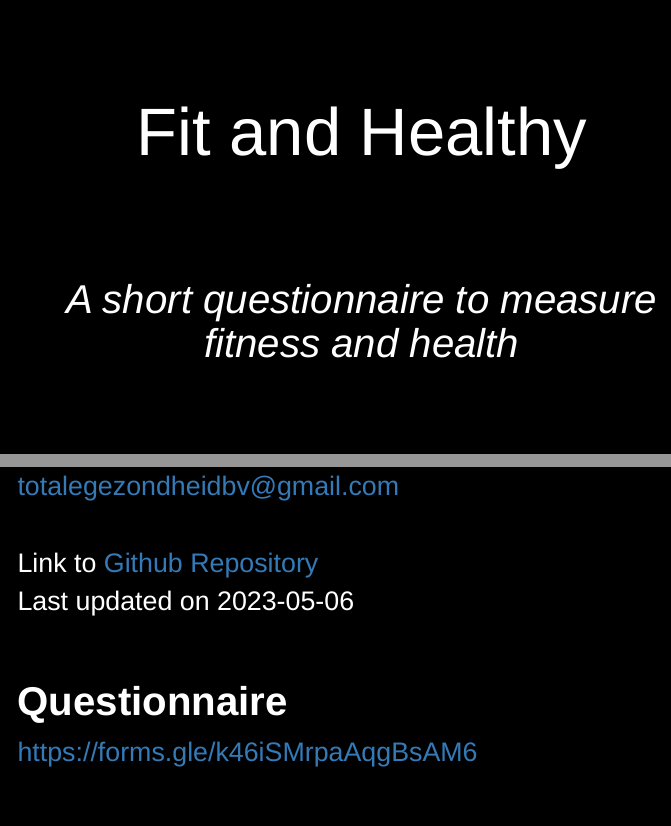
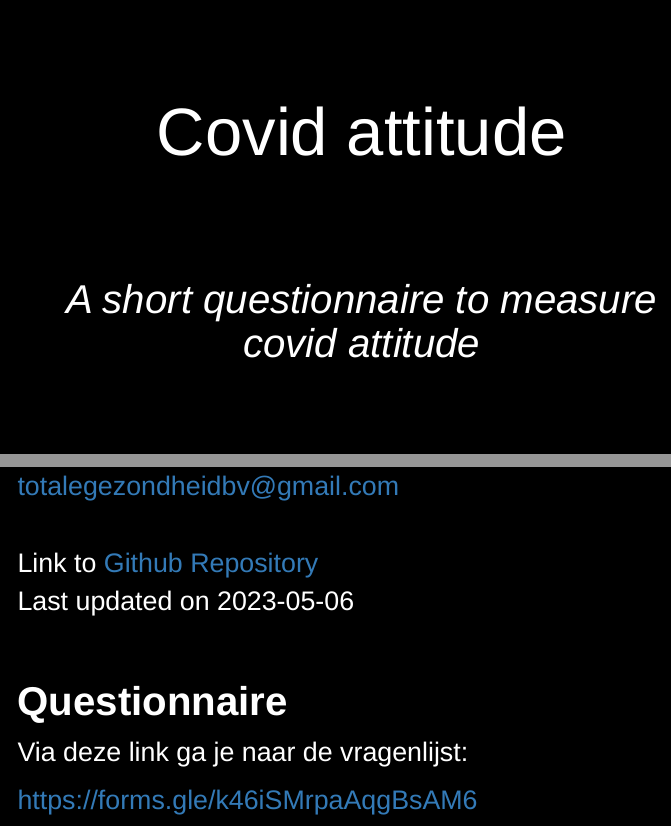
Before and after one commit to EdwardHill15/Rmarkdown_website, an R Markdown document (content/covid.Rmd): the page in a window 1100 px wide, from its top, and a second part further down, joined at a grey line. Rendered offline with R 4.5, knitr and Pandoc, with nearby package versions.

Commit message:
commit changes

```diff
--- a/content/covid.Rmd
+++ b/content/covid.Rmd
@@ -51,10 +51,10 @@ h2{
 <br>
 <br>
 <center>
-<h1>Fit and Healthy</h1>
+<h1>Covid attitude</h1>
 <br>
 <br>
-<h2>_A short questionnaire to measure fitness and health_</h2>
+<h2>_A short questionnaire to measure covid attitude_</h2>
 <br>
 <br>
 by
@@ -75,4 +75,8 @@ Last updated on `r Sys.Date()`
 
 ## **Questionnaire**
 
+Via deze link ga je naar de vragenlijst:
+
 https://forms.gle/k46iSMrpaAqgBsAM6
+
+<iframe src="https://docs.google.com/forms/d/e/1FAIpQLSdDTYaaI5jXeB82EtdTnM2873BEuF98-FRKTIo5SvtsDS0GDw/viewform?embedded=true" width="640" height="1916" frameborder="0" marginheight="0" marginwidth="0">Laden…</iframe>
```
Also changed, not shown: content/covid.html.
